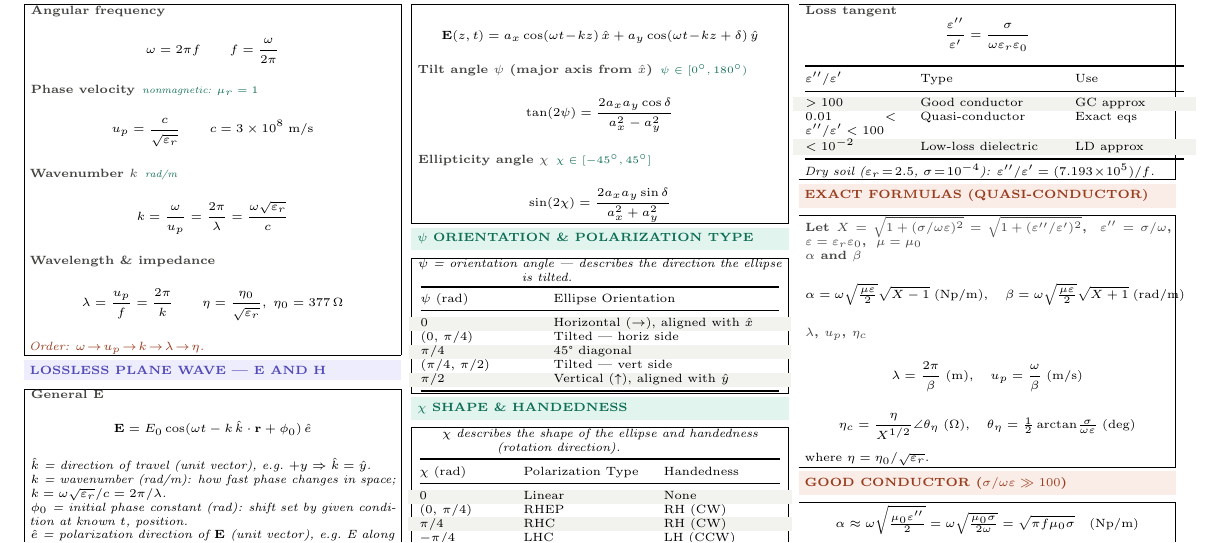
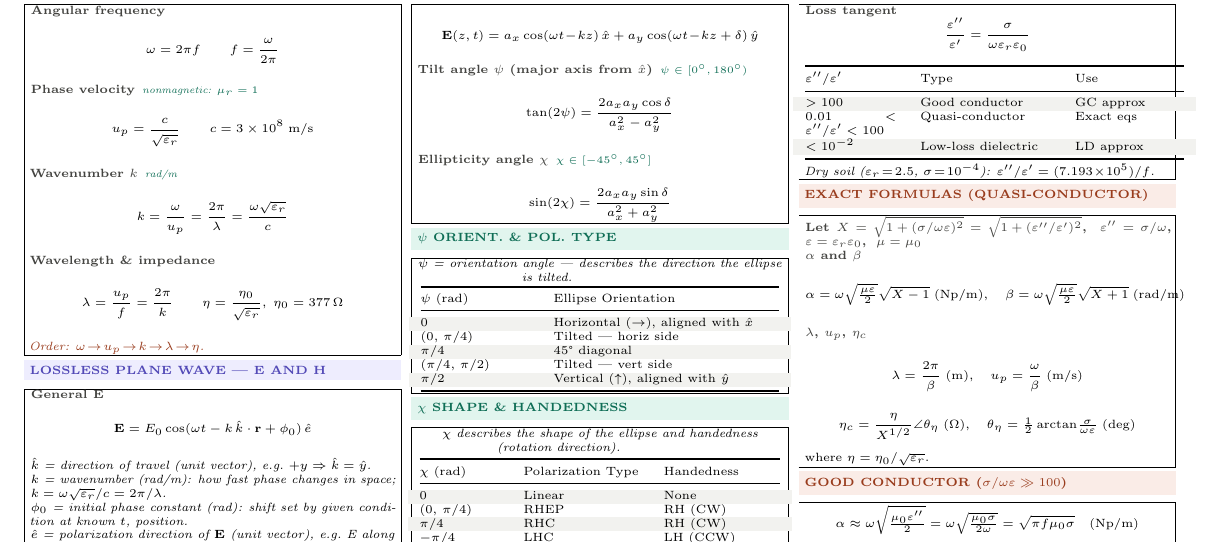
Before and after one commit to BaoPSU/ECE332-EMAG-II-Portland-State-University, a LaTeX document (Notes/ECE332_HW2_cheatsheet.tex): part of page 1 of 2, cut so that both start at the same text. Compiled offline with pdfLaTeX.

Commit message:
Shorten psi section header to fit one line

```diff
--- a/Notes/ECE332_HW2_cheatsheet.tex
+++ b/Notes/ECE332_HW2_cheatsheet.tex
@@ -141,7 +141,7 @@ $-\hat{x}$ & $\hat{y}$ & $-\hat{z}$ & $-\hat{x}$ & $\hat{z}$ & $+\hat{y}$\\
 \end{ebox}
 
 \vspace{0.3pt}
-\shead{tealbg}{teal}{$\psi$ ORIENTATION \& POLARIZATION TYPE}
+\shead{tealbg}{teal}{$\psi$ ORIENT. \& POL. TYPE}
 \begin{ebox}
 \textit{$\psi$ = orientation angle — describes the direction the ellipse is tilted.}\\[1pt]
 {\centering\begin{tabular}{@{}p{0.3\linewidth}p{0.62\linewidth}@{}}
```
